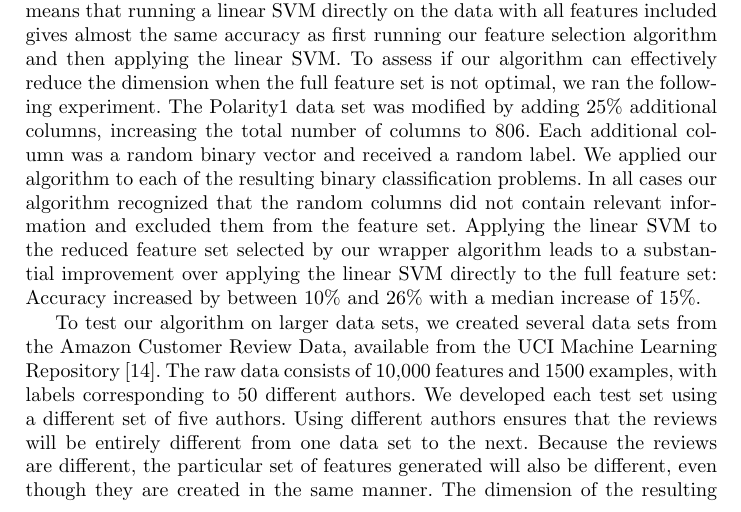
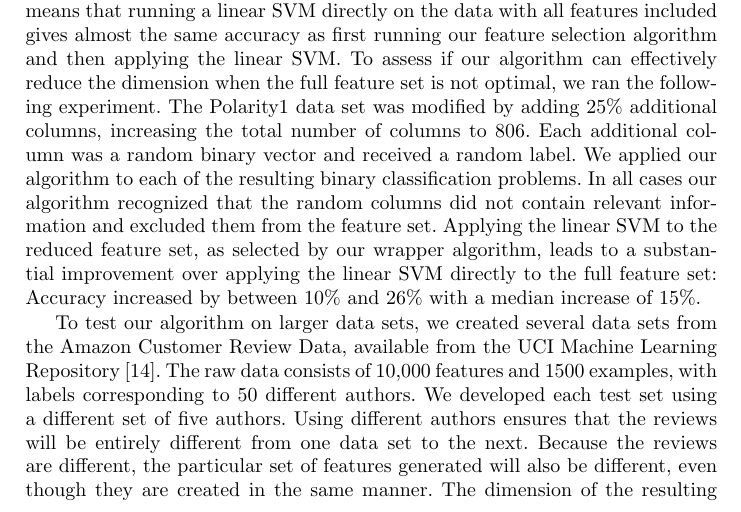
Before and after one commit to fbreuer/analytic-feature-selection, a LaTeX thesis (conference_paper.tex): part of page 11 of 15, cut so that both start at the same text. Compiled offline with pdfLaTeX.

Commit message:
final changes

```diff
--- a/conference_paper.tex
+++ b/conference_paper.tex
@@ -261,7 +261,7 @@ Recalling that an optimal feature set need not be unique, we see that precision
 
 Note, in table 4, the high precision within each data set. These numbers indicate that the algorithm we designed is quite effective for selecting optimal feature sets within the training data. Especially within the Movie Documents, where the algorithm achieves a precision of 1. This means that every feature set the algorithm returned was in fact an optimal feature set for classifying the Movies Documents with a linear SVM. While the algorithm's precision is somewhat lower on the Polarity2 Sentences, it is still impressive, given that only 38\% of the feature sets within the Polarity2 Sentences are actually labeled as optimal.
 
-In the aforementioned data sets the full feature set is close to optimal, which means that running a linear SVM directly on the data with all features included gives almost the same accuracy as first running our feature selection algorithm and then applying the linear SVM. To assess if our algorithm can effectively reduce the dimension when the full feature set is not optimal, we ran the following experiment. The Polarity1 data set was modified by adding 25\% additional columns, increasing the total number of columns to 806. Each additional column was a random binary vector and received a random label. We applied our algorithm to each of the resulting binary classification problems. In all cases our algorithm recognized that the random columns did not contain relevant information and excluded them from the feature set. Applying the linear SVM to the reduced feature set selected by our wrapper algorithm leads to a substantial improvement over applying the linear SVM directly to the full feature set: Accuracy increased by between 10\% and 26\% with a median increase of 15\%.
+In the aforementioned data sets the full feature set is close to optimal, which means that running a linear SVM directly on the data with all features included gives almost the same accuracy as first running our feature selection algorithm and then applying the linear SVM. To assess if our algorithm can effectively reduce the dimension when the full feature set is not optimal, we ran the following experiment. The Polarity1 data set was modified by adding 25\% additional columns, increasing the total number of columns to 806. Each additional column was a random binary vector and received a random label. We applied our algorithm to each of the resulting binary classification problems. In all cases our algorithm recognized that the random columns did not contain relevant information and excluded them from the feature set. Applying the linear SVM to the reduced feature set, as selected by our wrapper algorithm, leads to a substantial improvement over applying the linear SVM directly to the full feature set: Accuracy increased by between 10\% and 26\% with a median increase of 15\%.
 
 To test our algorithm on larger data sets, we created several data sets from the Amazon Customer Review Data, available from the UCI Machine Learning Repository\cite{UCI}. The raw data consists of 10,000 features and 1500 examples, with labels corresponding to 50 different authors. We developed each test set using a different set of five authors. Using different authors ensures that the reviews will be entirely different from one data set to the next. Because the reviews are different, the particular set of features generated will also be different, even though they are created in the same manner. The dimension of the  resulting data sets can increased or decreased by controlling the frequency requirements for inclusion of a feature. For example, to reduce the numbers of features, we would require that a particular unigram feature be present within the reviews at least 10 times. Then, to increase the dimension, we simply include less and less frequent features. Each test set also went through the same labeling process as the training data, in order to determine the algorithm's accuracy, precision and recall on previously unseen data. Recall this process was based on a wrapper based, all subsets algorithm that is commonly used to address the problem of feature selection. The results indicate that the algorithm also performs very well on previously unseen data. The Amazon data set was used to test the algorithm over a range of dimensions, and table \ref{tab:amazonRanges} summarizes the performance for these tests for column dimensions ranging from 480 to 1440. These results indicate that the algorithm performs very well within this range of column dimensions. We have observed that precision remains high (.9-1) for dimensions up to 3000.
 \begin{table}[ht]
```
